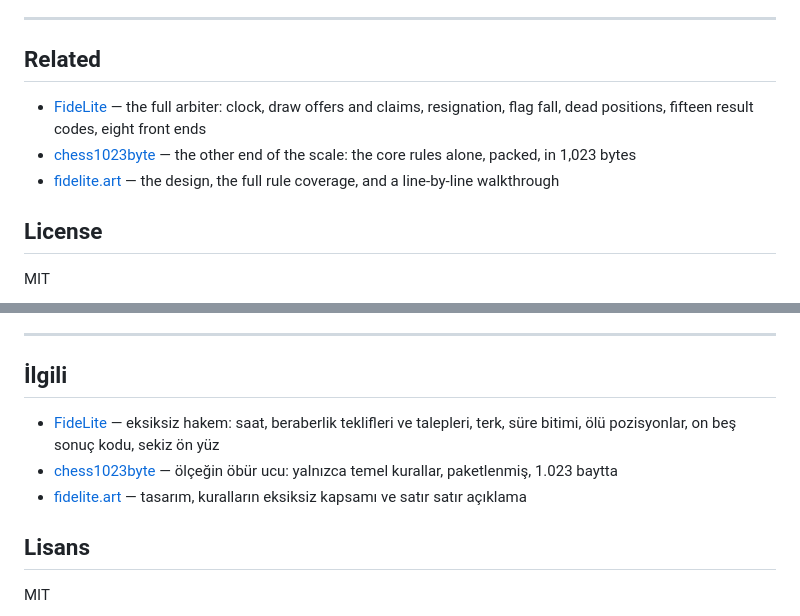
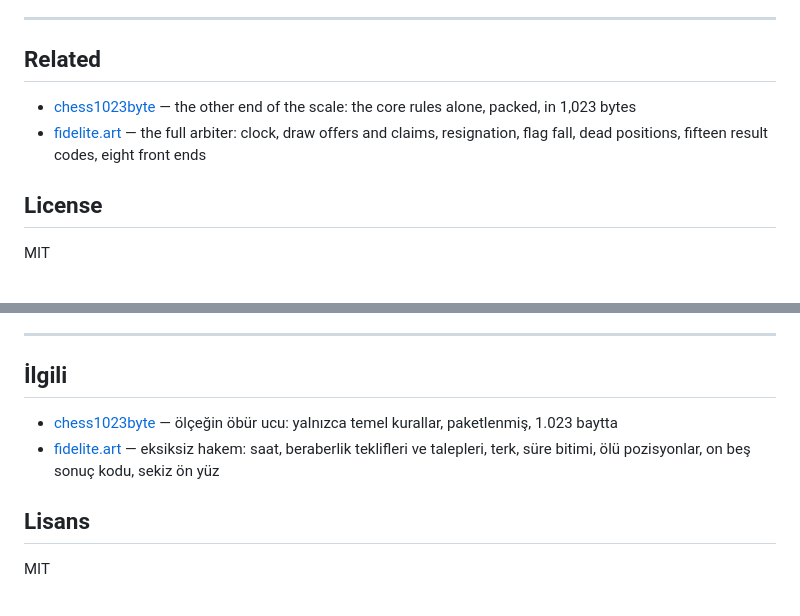
Before and after one commit to cuneytinann/chessarbiter2kb, a Markdown page: README.md, 2 parts joined by grey strips. Drawn GitHub-style.

```diff
--- a/README.md
+++ b/README.md
@@ -214,9 +214,8 @@ The engine was checked by running it, not by reading it.
 
 ## Related
 
-- [FideLite](https://github.com/cuneytinann/FideLite) — the full arbiter: clock, draw offers and claims, resignation, flag fall, dead positions, fifteen result codes, eight front ends
 - [chess1023byte](https://github.com/cuneytinann/chess1023byte) — the other end of the scale: the core rules alone, packed, in 1,023 bytes
-- [fidelite.art](https://www.fidelite.art/) — the design, the full rule coverage, and a line-by-line walkthrough
+- [fidelite.art](https://www.fidelite.art/) — the full arbiter: clock, draw offers and claims, resignation, flag fall, dead positions, fifteen result codes, eight front ends
 
 ## License
 
@@ -441,10 +440,8 @@ Motor, okunarak değil çalıştırılarak kontrol edildi.
 
 ## İlgili
 
-- [FideLite](https://github.com/cuneytinann/FideLite) — eksiksiz hakem: saat, beraberlik teklifleri ve talepleri, terk, süre bitimi, ölü pozisyonlar, on beş sonuç kodu, sekiz ön yüz
 - [chess1023byte](https://github.com/cuneytinann/chess1023byte) — ölçeğin öbür ucu: yalnızca temel kurallar, paketlenmiş, 1.023 baytta
-- [fidelite.art](https://www.fidelite.art/) — tasarım, kuralların eksiksiz kapsamı ve satır satır açıklama
-
+- [fidelite.art](https://www.fidelite.art/) — eksiksiz hakem: saat, beraberlik teklifleri ve talepleri, terk, süre bitimi, ölü pozisyonlar, on beş sonuç kodu, sekiz ön yüz
 ## Lisans
 
 MIT
```
